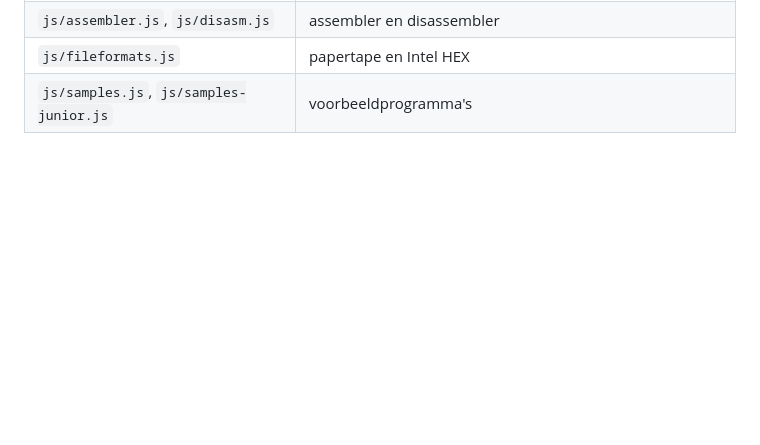
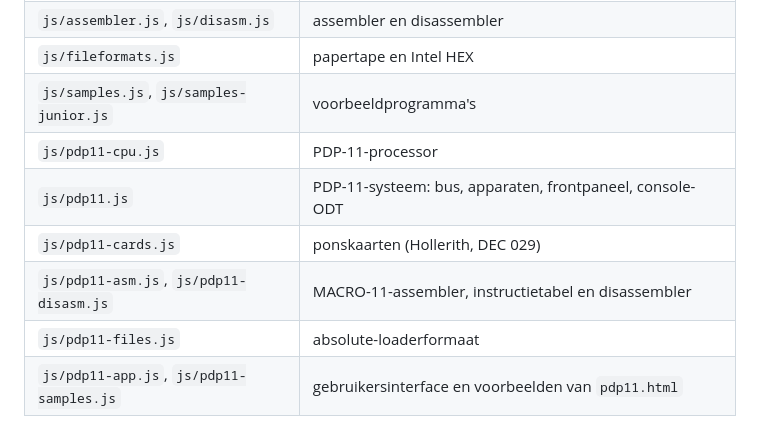
Before and after one commit to bhemstra/KIM-app, a Markdown page: README.md, the part around one of its changes. Drawn GitHub-style; blank space fills up the shorter version.

```diff
--- a/README.md
+++ b/README.md
@@ -91,3 +116,9 @@ KLAUS_BIN=/pad/naar/6502_functional_test.bin npm test
 | `js/assembler.js`, `js/disasm.js` | assembler en disassembler |
 | `js/fileformats.js` | papertape en Intel HEX |
 | `js/samples.js`, `js/samples-junior.js` | voorbeeldprogramma's |
+| `js/pdp11-cpu.js` | PDP-11-processor |
+| `js/pdp11.js` | PDP-11-systeem: bus, apparaten, frontpaneel, console-ODT |
+| `js/pdp11-cards.js` | ponskaarten (Hollerith, DEC 029) |
+| `js/pdp11-asm.js`, `js/pdp11-disasm.js` | MACRO-11-assembler, instructietabel en disassembler |
+| `js/pdp11-files.js` | absolute-loaderformaat |
+| `js/pdp11-app.js`, `js/pdp11-samples.js` | gebruikersinterface en voorbeelden van `pdp11.html` |
```
Also changed, not shown: other parts of README.md (+28 -3 lines), docs/pdp11.png (added), 13 other files.
